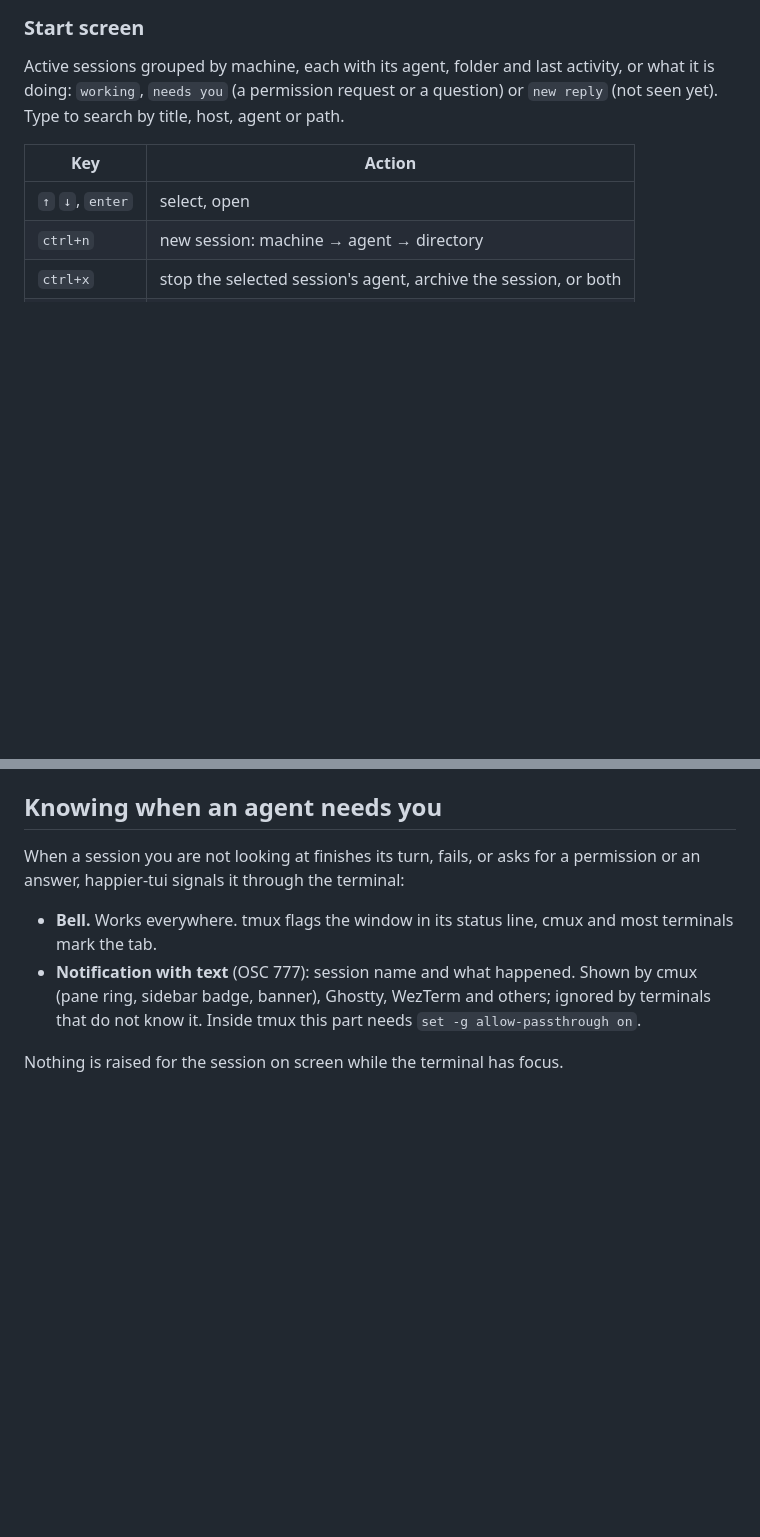
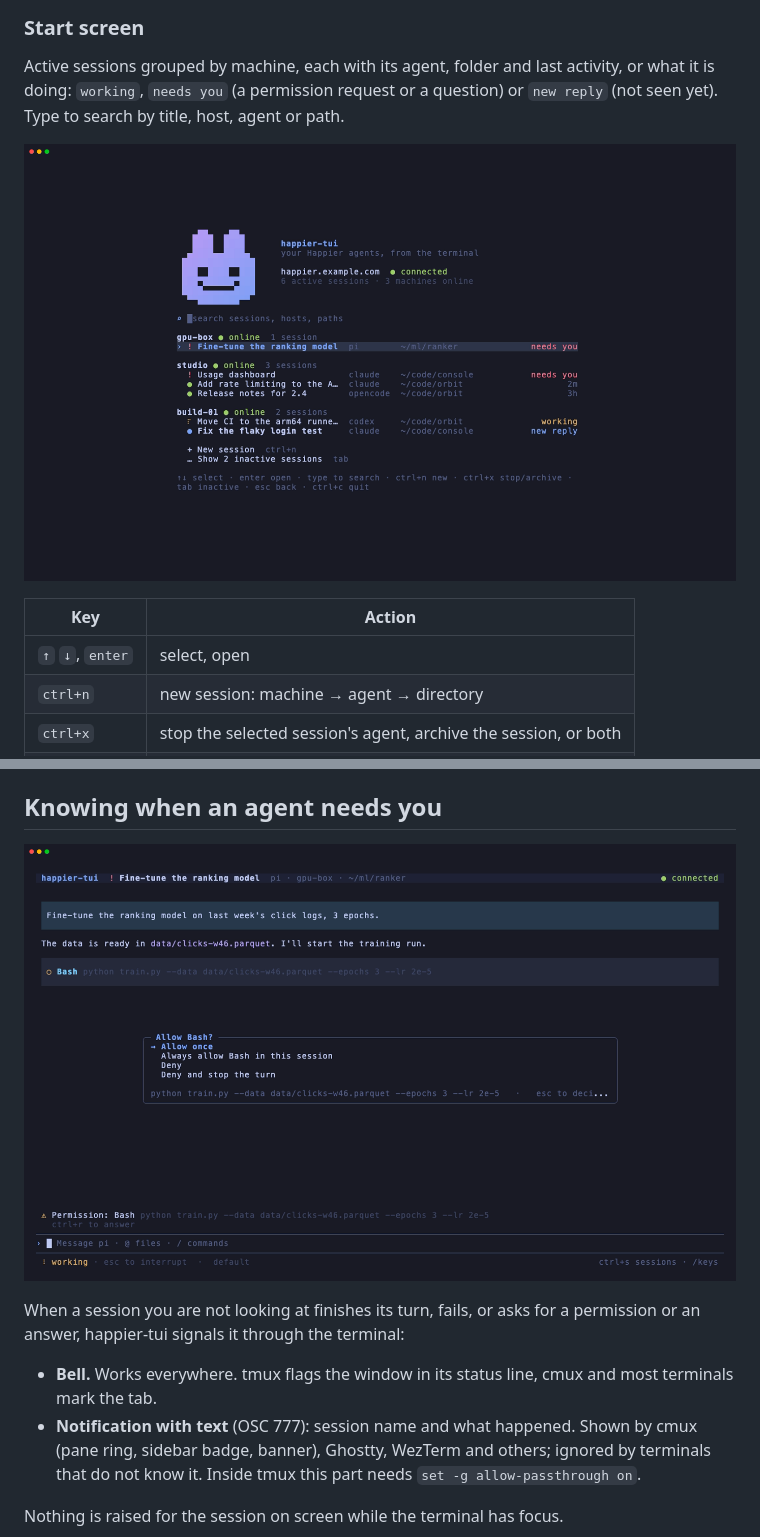
Before and after one commit to CyrilPeponnet/happier-tui, a Markdown page: README.md, 2 parts joined by grey strips. Rendered like a GitHub page; pictures changed too: assets/home.png (added), assets/permission.png (added); blank space fills up the shorter version.

Commit message:
docs: README animation and screenshots from the demo
Co-Authored-By: Claude Opus 5.5 <noreply@anthropic.com>

```diff
--- a/README.md
+++ b/README.md
@@ -66,6 +66,8 @@ Active sessions grouped by machine, each with its agent, folder and last activit
 is doing: `working`, `needs you` (a permission request or a question) or `new reply` (not seen
 yet). Type to search by title, host, agent or path.
 
+![The start screen: sessions on several machines, with what each one is doing](https://raw.githubusercontent.com/CyrilPeponnet/happier-tui/main/assets/home.png)
+
 | Key | Action |
 | --- | --- |
 | `↑` `↓`, `enter` | select, open |
@@ -121,6 +123,8 @@ under the tool call that started it. Click a folded line to unfold it, or a tool
 output; `ctrl+o` unfolds everything.
 
 ## Knowing when an agent needs you
+
+![A permission request from an agent on another machine, answered from the TUI](https://raw.githubusercontent.com/CyrilPeponnet/happier-tui/main/assets/permission.png)
 
 When a session you are not looking at finishes its turn, fails, or asks for a permission or an
 answer, happier-tui signals it through the terminal:
```
Also changed, not shown: other parts of README.md (+1 -1 lines), assets/main.png (deleted), 1 other file.
